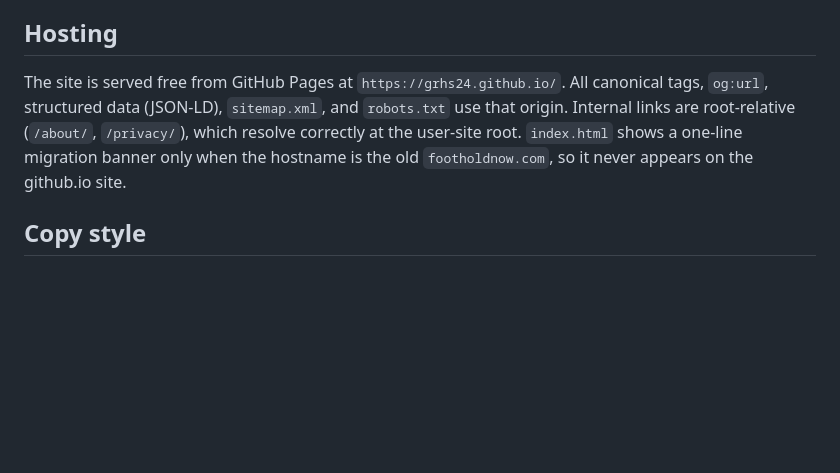
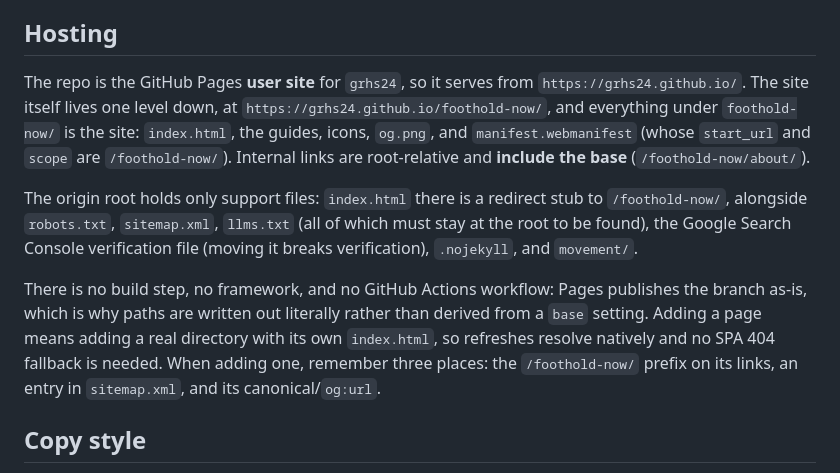
Before and after one commit to grhs24/Blue24, a Markdown page: AGENTS.md, the part around the change. Rendered like a GitHub page; blank space fills up the shorter version.

Commit message:
Document the /foothold-now/ base path in AGENTS.md
Records which files live under the base, which must stay at the origin root and
why, and the three places a new page needs its path set.

Co-Authored-By: Claude Opus 5 <noreply@anthropic.com>
Claude-Session: https://claude.ai/code/session_01LhUVWTWJMumjfusxqihPQt

```diff
--- a/AGENTS.md
+++ b/AGENTS.md
@@ -55,12 +55,24 @@ included. Other artifacts and projects are free to use the feature.
 
 ## Hosting
 
-The site is served free from GitHub Pages at `https://grhs24.github.io/`. All
-canonical tags, `og:url`, structured data (JSON-LD), `sitemap.xml`, and
-`robots.txt` use that origin. Internal links are root-relative (`/about/`,
-`/privacy/`), which resolve correctly at the user-site root. `index.html` shows
-a one-line migration banner only when the hostname is the old `footholdnow.com`,
-so it never appears on the github.io site.
+The repo is the GitHub Pages **user site** for `grhs24`, so it serves from
+`https://grhs24.github.io/`. The site itself lives one level down, at
+`https://grhs24.github.io/foothold-now/`, and everything under `foothold-now/`
+is the site: `index.html`, the guides, icons, `og.png`, and
+`manifest.webmanifest` (whose `start_url` and `scope` are `/foothold-now/`).
+Internal links are root-relative and **include the base** (`/foothold-now/about/`).
+
+The origin root holds only support files: `index.html` there is a redirect stub
+to `/foothold-now/`, alongside `robots.txt`, `sitemap.xml`, `llms.txt` (all of
+which must stay at the root to be found), the Google Search Console
+verification file (moving it breaks verification), `.nojekyll`, and `movement/`.
+
+There is no build step, no framework, and no GitHub Actions workflow: Pages
+publishes the branch as-is, which is why paths are written out literally rather
+than derived from a `base` setting. Adding a page means adding a real directory
+with its own `index.html`, so refreshes resolve natively and no SPA 404
+fallback is needed. When adding one, remember three places: the `/foothold-now/`
+prefix on its links, an entry in `sitemap.xml`, and its canonical/`og:url`.
 
 ## Copy style
 
```
